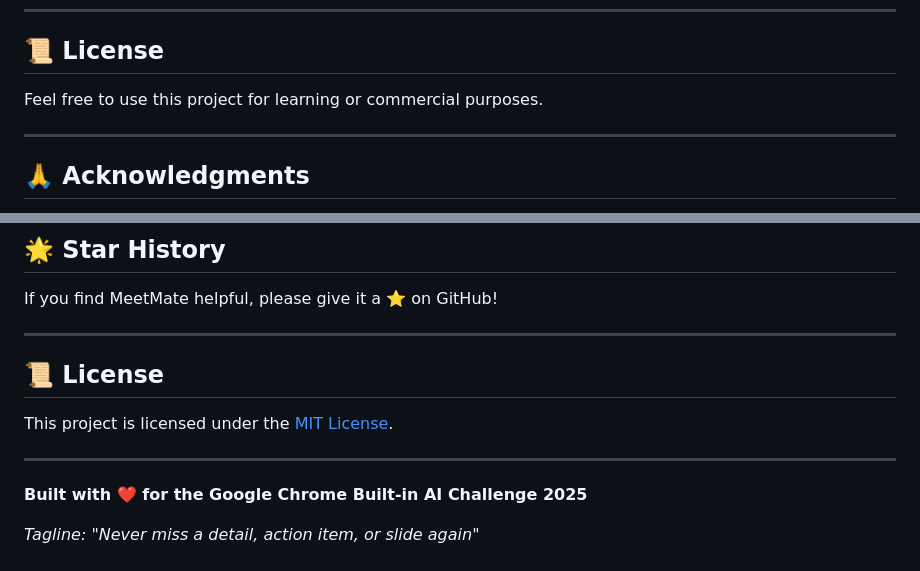
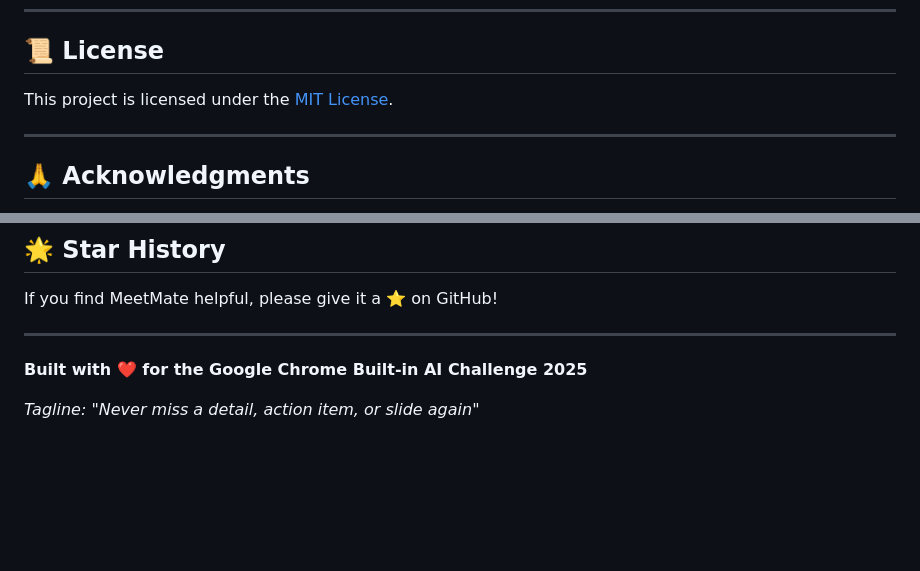
Before and after one commit to riya89/GoogleChromeHackathon-MeetMate, a Markdown page: README.md, 2 parts joined by grey strips. Drawn GitHub-style; blank space fills up the shorter version.

Commit message:
Remove duplicate license section
Removed duplicate license section from README.

```diff
--- a/README.md
+++ b/README.md
@@ -177,7 +177,7 @@ meetmate/
 
 ## 📜 License
 
-Feel free to use this project for learning or commercial purposes.
+This project is licensed under the [MIT License](LICENSE).
 
 ---
 
@@ -206,12 +206,6 @@ If you find MeetMate helpful, please give it a ⭐ on GitHub!
 
 ---
 
-## 📜 License
-
-This project is licensed under the [MIT License](LICENSE).
-
----
-
 **Built with ❤️ for the Google Chrome Built-in AI Challenge 2025**
 
 *Tagline: "Never miss a detail, action item, or slide again"*
```
